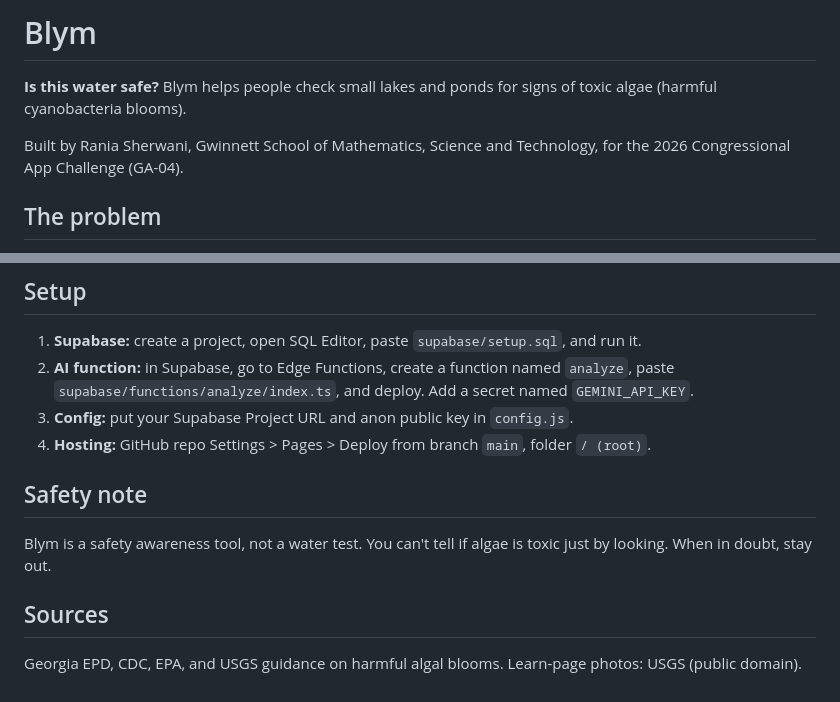
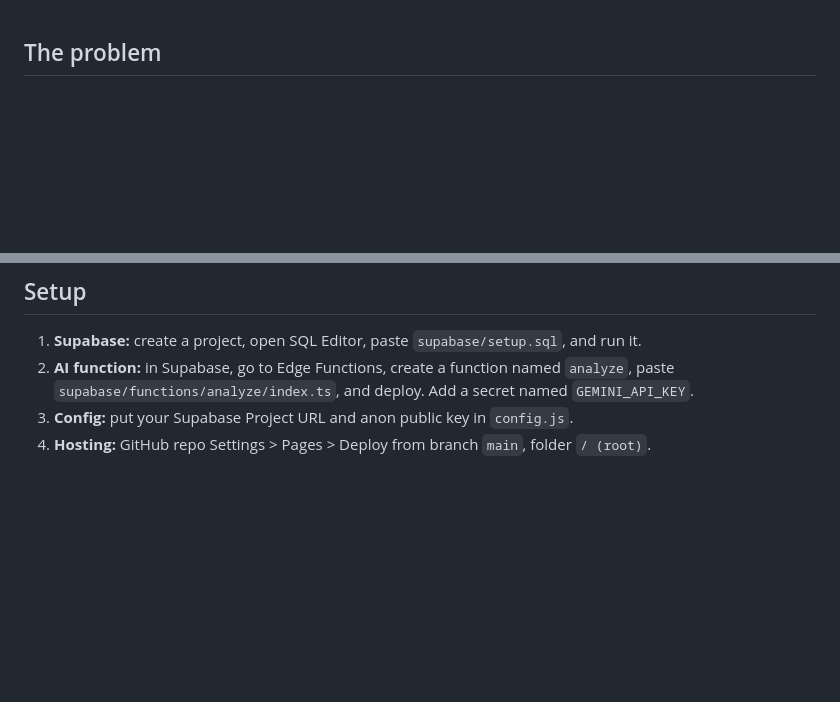
Before and after one commit to rqniav/blym, a Markdown page: info.md, 2 parts joined by grey strips. Rendered like a GitHub page; blank space fills up the shorter version.

```diff
--- a/README.md
+++ b/info.md
@@ -1,9 +1,3 @@
-# Blym
-
-**Is this water safe?** Blym helps people check small lakes and ponds for signs of toxic algae (harmful cyanobacteria blooms).
-
-Built by Rania Sherwani, Gwinnett School of Mathematics, Science and Technology, for the 2026 Congressional App Challenge (GA-04).
-
 ## The problem
 
 Toxic algae blooms can make people sick and kill dogs within hours. EPA satellites only monitor about 2,000 of the largest U.S. lakes, so small neighborhood lakes and ponds, like the one in front of my house in Gwinnett County, have no one watching. Existing apps (like the EPA's bloomWatch) let you *report* a bloom once you already know it is one. Blym helps the person standing at the water figure out whether it's dangerous and what to do right now.
@@ -47,11 +41,3 @@ Found in `index.html`, functions `photoScore()` and `computeRisk()`:
 2. **AI function:** in Supabase, go to Edge Functions, create a function named `analyze`, paste `supabase/functions/analyze/index.ts`, and deploy. Add a secret named `GEMINI_API_KEY`.
 3. **Config:** put your Supabase Project URL and anon public key in `config.js`.
 4. **Hosting:** GitHub repo Settings > Pages > Deploy from branch `main`, folder `/ (root)`.
-
-## Safety note
-
-Blym is a safety awareness tool, not a water test. You can't tell if algae is toxic just by looking. When in doubt, stay out.
-
-## Sources
-
-Georgia EPD, CDC, EPA, and USGS guidance on harmful algal blooms. Learn-page photos: USGS (public domain).
```
